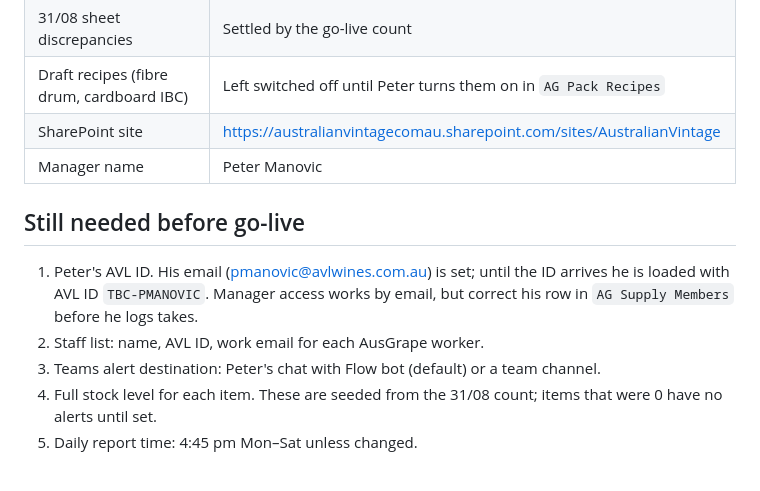
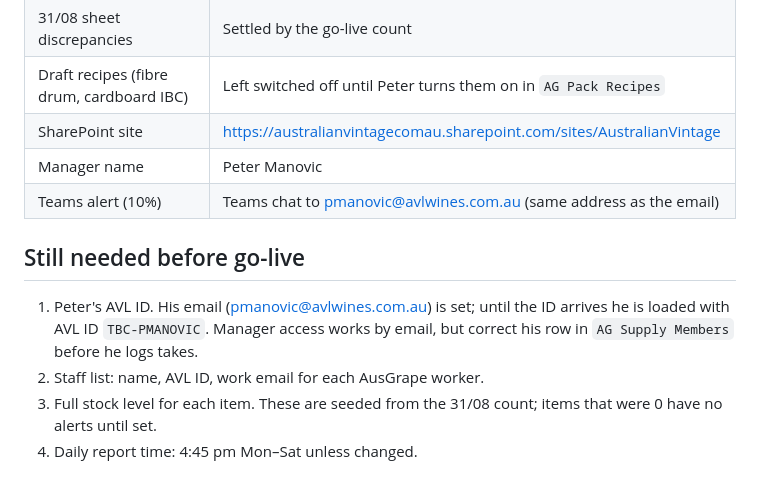
Before and after one commit to steveMilvo/avl, a Markdown page: powerapps/ausgrape-packing-supplies/README.md, the part around the change. Rendered like a GitHub page.

Commit message:
Record Teams alert destination: chat to Peter's address
Co-Authored-By: Claude Opus 5.5 <noreply@anthropic.com>
Claude-Session: https://claude.ai/code/session_01X6fRoeEqJcjLf29VXju8PB

```diff
--- a/powerapps/ausgrape-packing-supplies/README.md
+++ b/powerapps/ausgrape-packing-supplies/README.md
@@ -105,11 +105,11 @@ All four lists have version history turned on, so every edit is kept.
 | Draft recipes (fibre drum, cardboard IBC) | Left switched off until Peter turns them on in `AG Pack Recipes` |
 | SharePoint site | https://australianvintagecomau.sharepoint.com/sites/AustralianVintage |
 | Manager name | Peter Manovic |
+| Teams alert (10%) | Teams chat to pmanovic@avlwines.com.au (same address as the email) |
 
 ## Still needed before go-live
 
 1. Peter's AVL ID. His email (pmanovic@avlwines.com.au) is set; until the ID arrives he is loaded with AVL ID `TBC-PMANOVIC`. Manager access works by email, but correct his row in `AG Supply Members` before he logs takes.
 2. Staff list: name, AVL ID, work email for each AusGrape worker.
-3. Teams alert destination: Peter's chat with Flow bot (default) or a team channel.
-4. Full stock level for each item. These are seeded from the 31/08 count; items that were 0 have no alerts until set.
-5. Daily report time: 4:45 pm Mon–Sat unless changed.
+3. Full stock level for each item. These are seeded from the 31/08 count; items that were 0 have no alerts until set.
+4. Daily report time: 4:45 pm Mon–Sat unless changed.
```
Also changed, not shown: 1 other file.
